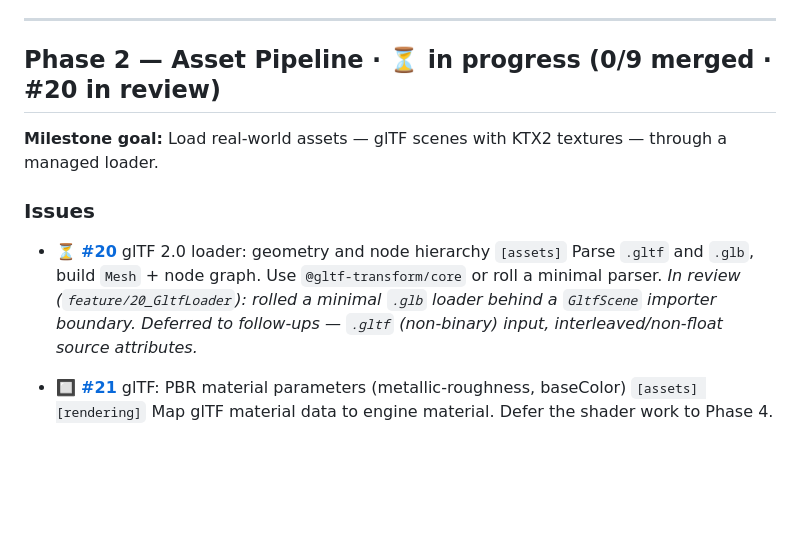
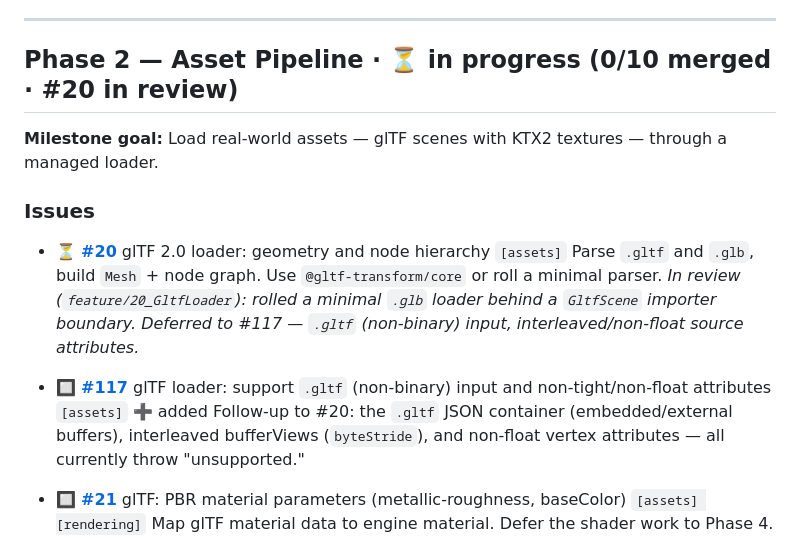
Before and after one commit to mliang1604/pharos, a Markdown page: PLAN.md, the part around the change. Rendered like a GitHub page; blank space fills up the shorter version.

Commit message:
Track glTF loader follow-up (#117) in PLAN
File #117 for the work deferred from #20 (.gltf input, interleaved /
non-float attributes) and record it under Phase 2 to keep PLAN aligned
with GitHub.

Refs #20 #117

Co-Authored-By: Claude Opus 4.8 (1M context) <noreply@anthropic.com>

```diff
--- a/PLAN.md
+++ b/PLAN.md
@@ -112,7 +112,7 @@ state.
 
 ---
 
-## Phase 2 — Asset Pipeline · ⏳ in progress (0/9 merged · #20 in review)
+## Phase 2 — Asset Pipeline · ⏳ in progress (0/10 merged · #20 in review)
 
 **Milestone goal:** Load real-world assets — glTF scenes with KTX2 textures — through a managed loader.
 
@@ -120,7 +120,10 @@ state.
 
 - ⏳ **[#20](https://github.com/mliang1604/pharos/issues/20)** glTF 2.0 loader: geometry and node hierarchy `[assets]`
   Parse `.gltf` and `.glb`, build `Mesh` + node graph. Use `@gltf-transform/core` or roll a minimal parser.
-  _In review (`feature/20_GltfLoader`): rolled a minimal `.glb` loader behind a `GltfScene` importer boundary. Deferred to follow-ups — `.gltf` (non-binary) input, interleaved/non-float source attributes._
+  _In review (`feature/20_GltfLoader`): rolled a minimal `.glb` loader behind a `GltfScene` importer boundary. Deferred to #117 — `.gltf` (non-binary) input, interleaved/non-float source attributes._
+
+- 🔲 **[#117](https://github.com/mliang1604/pharos/issues/117)** glTF loader: support `.gltf` (non-binary) input and non-tight/non-float attributes `[assets]` ➕ added
+  Follow-up to #20: the `.gltf` JSON container (embedded/external buffers), interleaved bufferViews (`byteStride`), and non-float vertex attributes — all currently throw "unsupported."
 
 - 🔲 **[#21](https://github.com/mliang1604/pharos/issues/21)** glTF: PBR material parameters (metallic-roughness, baseColor) `[assets] [rendering]`
   Map glTF material data to engine material. Defer the shader work to Phase 4.
```
